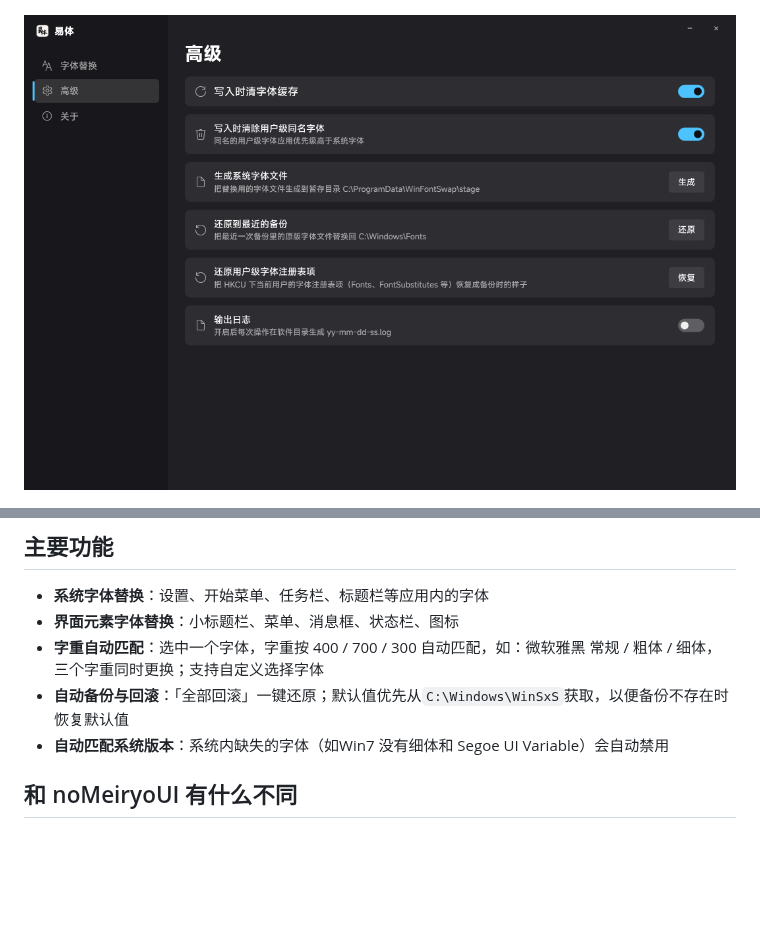
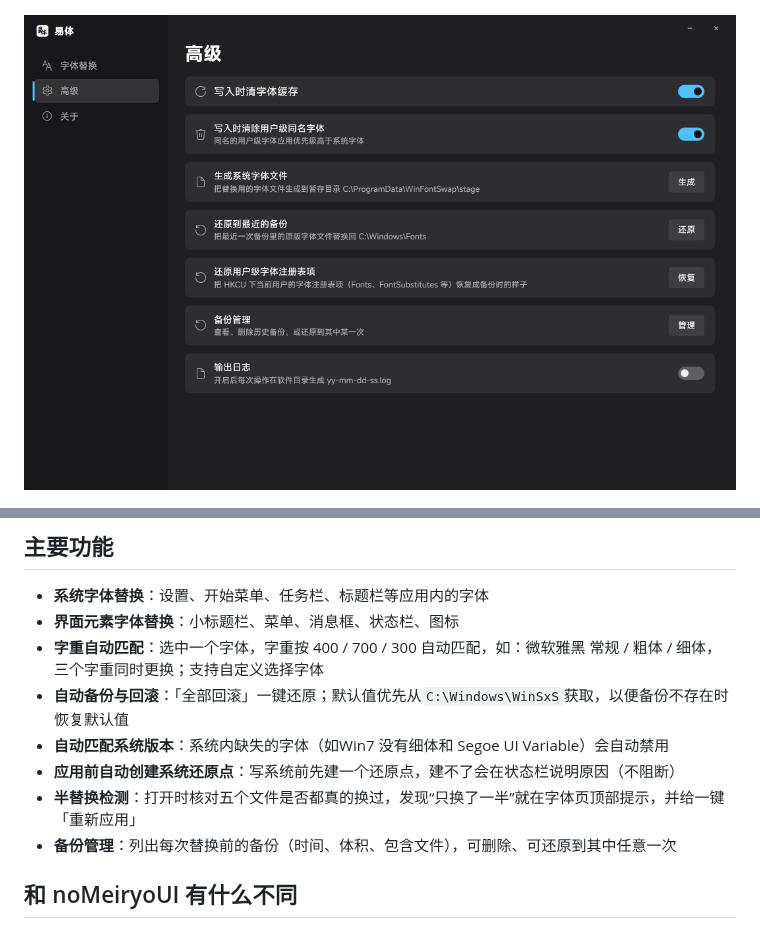
Before and after one commit to moyuer233/yiti, a Markdown page: README.md, 2 parts joined by grey strips. Drawn GitHub-style; pictures changed too: docs/adv.png; folded sections open; blank space fills up the shorter version.

```diff
--- a/README.md
+++ b/README.md
@@ -43,6 +43,9 @@ _✨ 傻瓜式Windows全局字体替换工具 ✨_
 - **字重自动匹配**：选中一个字体，字重按 400 / 700 / 300 自动匹配，如：微软雅黑 常规 / 粗体 / 细体，三个字重同时更换；支持自定义选择字体
 - **自动备份与回滚**：「全部回滚」一键还原；默认值优先从`C:\Windows\WinSxS`获取，以便备份不存在时恢复默认值
 - **自动匹配系统版本**：系统内缺失的字体（如Win7 没有细体和 Segoe UI Variable）会自动禁用
+- **应用前自动创建系统还原点**：写系统前先建一个还原点，建不了会在状态栏说明原因（不阻断）
+- **半替换检测**：打开时核对五个文件是否都真的换过，发现“只换了一半”就在字体页顶部提示，并给一键「重新应用」
+- **备份管理**：列出每次替换前的备份（时间、体积、包含文件），可删除、可还原到其中任意一次
 
 ## 和 noMeiryoUI 有什么不同
 
```
Also changed, not shown: README.en.md (+3 -0 lines), docs/about.png, docs/about_en.png, docs/adv_en.png, 11 other files.
